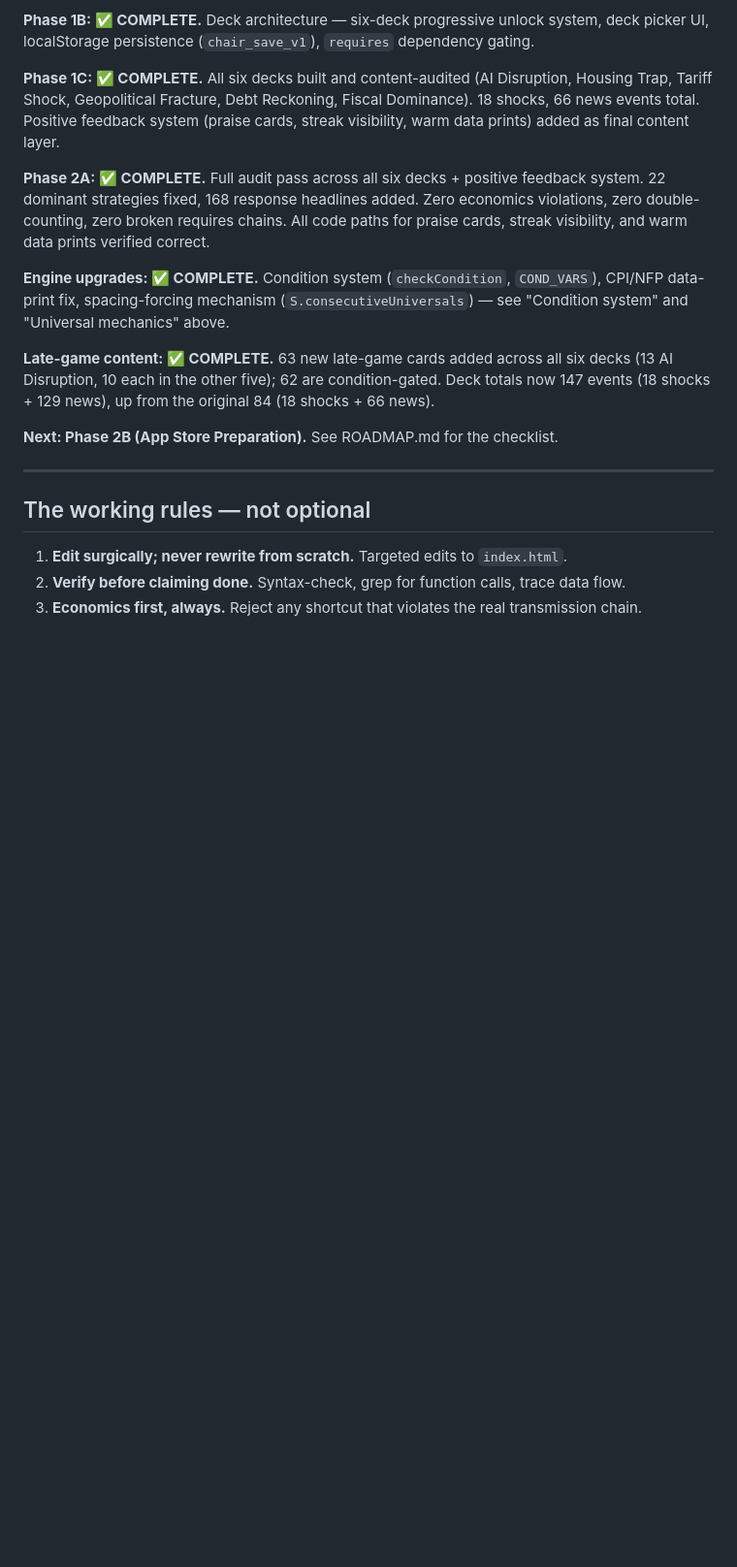
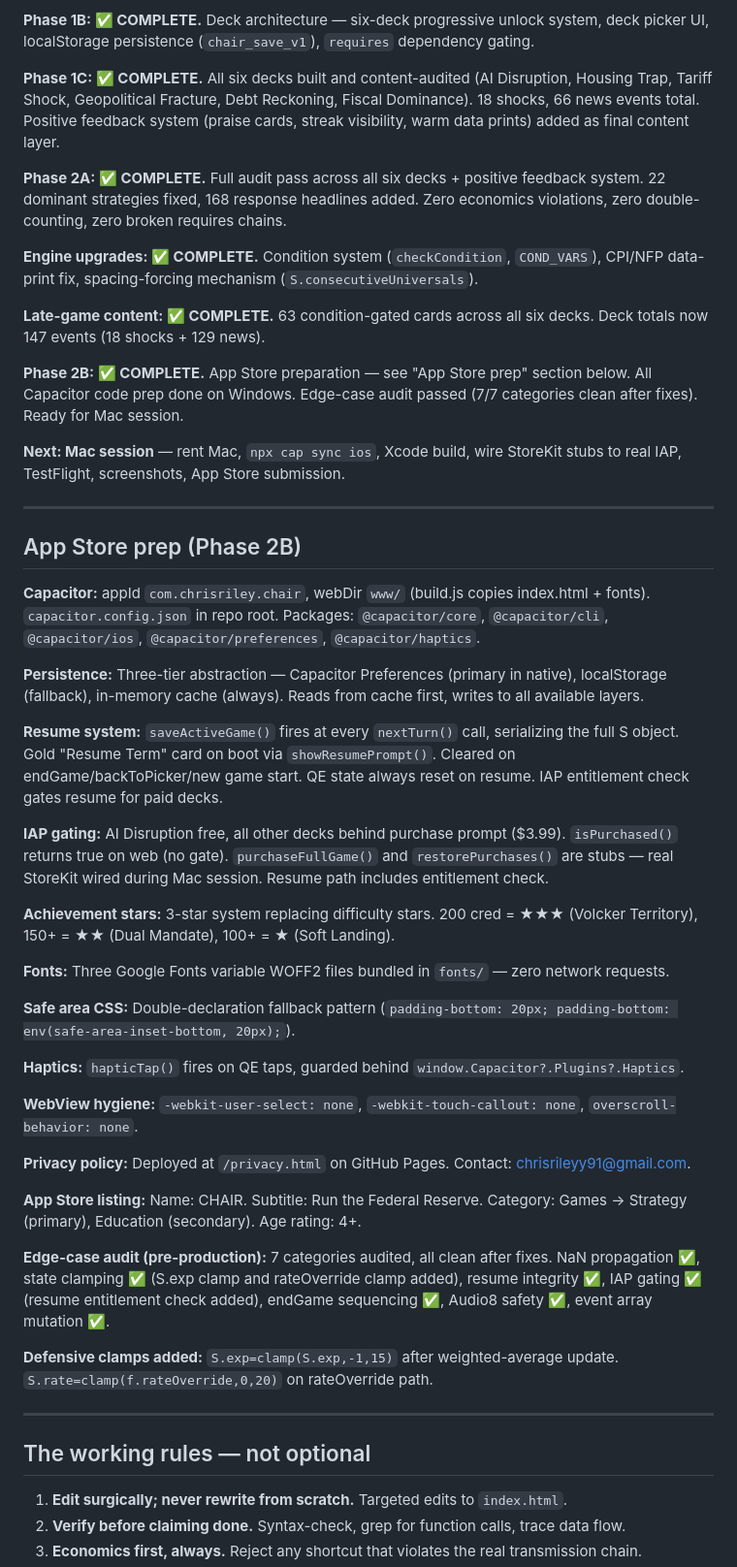
Before and after one commit to chrisrileyy91-gif/fed-tycoon, a Markdown page: CLAUDE.md, the part around one of its changes. Shown at 97% size. Rendered like a GitHub page; blank space fills up the shorter version.

Commit message:
CLAUDE.md: update audio, project status, add App Store prep section

```diff
--- a/CLAUDE.md
+++ b/CLAUDE.md
@@ -200,13 +215,45 @@ Audio8 engine: sine/triangle wave synthesis at lower frequencies with soft attac
 
 **Phase 1C: ✅ COMPLETE.** All six decks built and content-audited (AI Disruption, Housing Trap, Tariff Shock, Geopolitical Fracture, Debt Reckoning, Fiscal Dominance). 18 shocks, 66 news events total. Positive feedback system (praise cards, streak visibility, warm data prints) added as final content layer.
 
-**Phase 2A: ✅ COMPLETE.** Full audit pass across all six decks + positive feedback system. 22 dominant strategies fixed, 168 response headlines added. Zero economics violations, zero double-counting, zero broken requires chains. All code paths for praise cards, streak visibility, and warm data prints verified correct.
+**Phase 2A: ✅ COMPLETE.** Full audit pass across all six decks + positive feedback system. 22 dominant strategies fixed, 168 response headlines added. Zero economics violations, zero double-counting, zero broken requires chains.
 
-**Engine upgrades: ✅ COMPLETE.** Condition system (`checkCondition`, `COND_VARS`), CPI/NFP data-print fix, spacing-forcing mechanism (`S.consecutiveUniversals`) — see "Condition system" and "Universal mechanics" above.
+**Engine upgrades: ✅ COMPLETE.** Condition system (`checkCondition`, `COND_VARS`), CPI/NFP data-print fix, spacing-forcing mechanism (`S.consecutiveUniversals`).
 
-**Late-game content: ✅ COMPLETE.** 63 new late-game cards added across all six decks (13 AI Disruption, 10 each in the other five); 62 are condition-gated. Deck totals now 147 events (18 shocks + 129 news), up from the original 84 (18 shocks + 66 news).
+**Late-game content: ✅ COMPLETE.** 63 condition-gated cards across all six decks. Deck totals now 147 events (18 shocks + 129 news).
 
-**Next: Phase 2B (App Store Preparation).** See ROADMAP.md for the checklist.
+**Phase 2B: ✅ COMPLETE.** App Store preparation — see "App Store prep" section below. All Capacitor code prep done on Windows. Edge-case audit passed (7/7 categories clean after fixes). Ready for Mac session.
+
+**Next: Mac session** — rent Mac, `npx cap sync ios`, Xcode build, wire StoreKit stubs to real IAP, TestFlight, screenshots, App Store submission.
+
+---
+
+## App Store prep (Phase 2B)
+
+**Capacitor:** appId `com.chrisriley.chair`, webDir `www/` (build.js copies index.html + fonts). `capacitor.config.json` in repo root. Packages: `@capacitor/core`, `@capacitor/cli`, `@capacitor/ios`, `@capacitor/preferences`, `@capacitor/haptics`.
+
+**Persistence:** Three-tier abstraction — Capacitor Preferences (primary in native), localStorage (fallback), in-memory cache (always). Reads from cache first, writes to all available layers.
+
+**Resume system:** `saveActiveGame()` fires at every `nextTurn()` call, serializing the full S object. Gold "Resume Term" card on boot via `showResumePrompt()`. Cleared on endGame/backToPicker/new game start. QE state always reset on resume. IAP entitlement check gates resume for paid decks.
+
+**IAP gating:** AI Disruption free, all other decks behind purchase prompt ($3.99). `isPurchased()` returns true on web (no gate). `purchaseFullGame()` and `restorePurchases()` are stubs — real StoreKit wired during Mac session. Resume path includes entitlement check.
+
+**Achievement stars:** 3-star system replacing difficulty stars. 200 cred = ★★★ (Volcker Territory), 150+ = ★★ (Dual Mandate), 100+ = ★ (Soft Landing).
+
+**Fonts:** Three Google Fonts variable WOFF2 files bundled in `fonts/` — zero network requests.
+
+**Safe area CSS:** Double-declaration fallback pattern (`padding-bottom: 20px; padding-bottom: env(safe-area-inset-bottom, 20px);`).
+
+**Haptics:** `hapticTap()` fires on QE taps, guarded behind `window.Capacitor?.Plugins?.Haptics`.
+
+**WebView hygiene:** `-webkit-user-select: none`, `-webkit-touch-callout: none`, `overscroll-behavior: none`.
+
+**Privacy policy:** Deployed at `/privacy.html` on GitHub Pages. Contact: chrisrileyy91@gmail.com.
+
+**App Store listing:** Name: CHAIR. Subtitle: Run the Federal Reserve. Category: Games → Strategy (primary), Education (secondary). Age rating: 4+.
+
+**Edge-case audit (pre-production):** 7 categories audited, all clean after fixes. NaN propagation ✅, state clamping ✅ (S.exp clamp and rateOverride clamp added), resume integrity ✅, IAP gating ✅ (resume entitlement check added), endGame sequencing ✅, Audio8 safety ✅, event array mutation ✅.
+
+**Defensive clamps added:** `S.exp=clamp(S.exp,-1,15)` after weighted-average update. `S.rate=clamp(f.rateOverride,0,20)` on rateOverride path.
 
 ---
 
```
Also changed, not shown: other parts of CLAUDE.md (+16 -1 lines).
